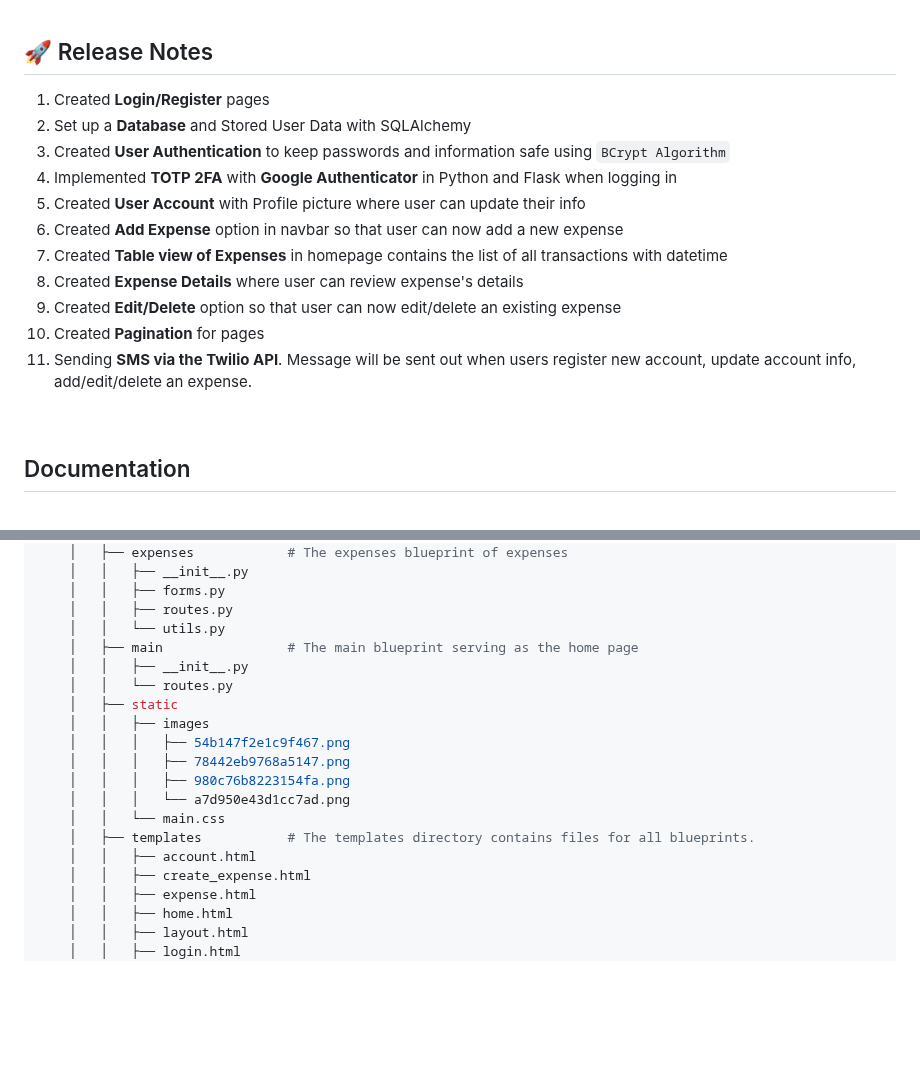
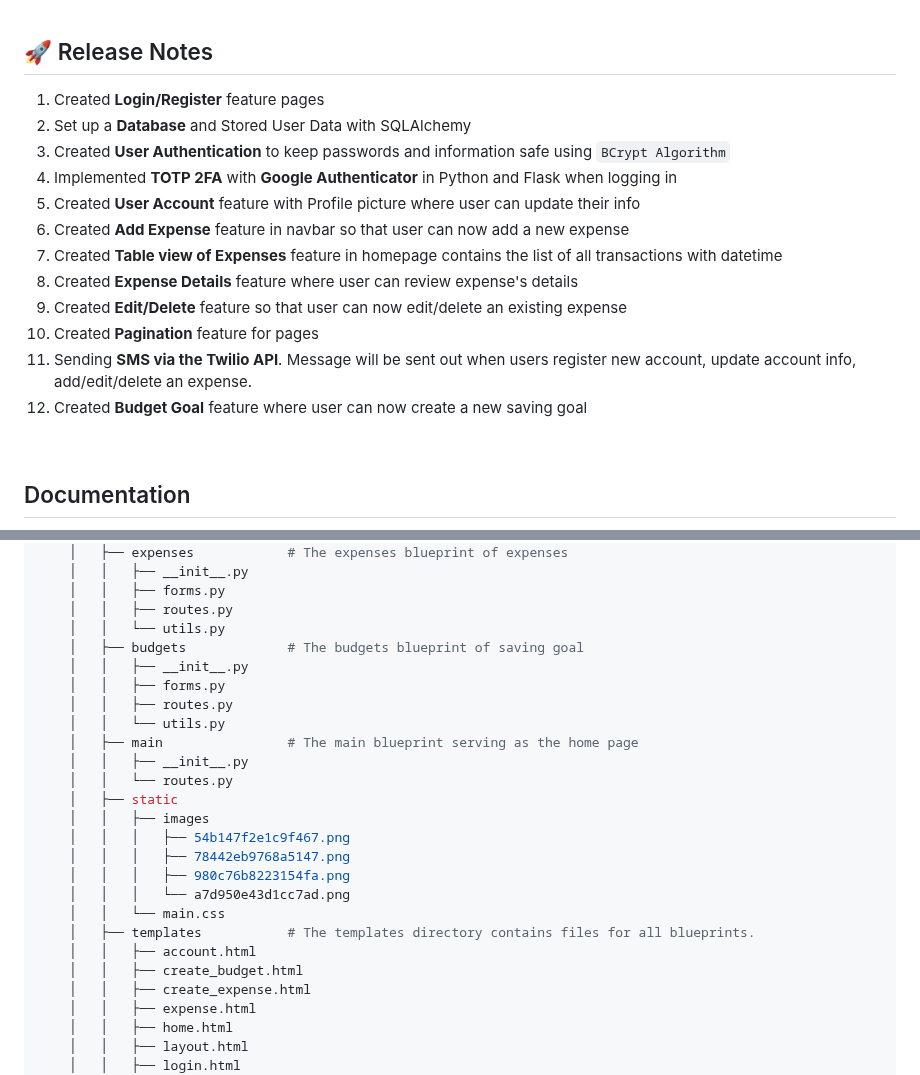
Before and after one commit to tnguyen606-cs/AI-ExpenseApp, a Markdown page: README.md, 2 parts joined by grey strips. GitHub-like rendering; blank space fills up the shorter version.

Commit message:
Updated the repo tree

```diff
--- a/README.md
+++ b/README.md
@@ -53,17 +53,18 @@ Here's a brief high-level overview of the tech stack the app uses:
 <br/>
 <h2>🚀 Release Notes</h2>
 
-  1. Created **Login/Register** pages
+  1. Created **Login/Register** feature pages
   2. Set up a **Database** and Stored User Data with SQLAlchemy
   3. Created **User Authentication** to keep passwords and information safe using `BCrypt Algorithm`
   4. Implemented **TOTP 2FA** with **Google Authenticator** in Python and Flask when logging in
-  5. Created **User Account** with Profile picture where user can update their info
-  6. Created **Add Expense** option in navbar so that user can now add a new expense
-  7. Created **Table view of Expenses** in homepage contains the list of all transactions with datetime
-  8. Created **Expense Details** where user can review expense's details
-  9. Created **Edit/Delete** option so that user can now edit/delete an existing expense
-  10. Created **Pagination** for pages
+  5. Created **User Account** feature with Profile picture where user can update their info
+  6. Created **Add Expense** feature in navbar so that user can now add a new expense
+  7. Created **Table view of Expenses** feature in homepage contains the list of all transactions with datetime
+  8. Created **Expense Details** feature where user can review expense's details
+  9. Created **Edit/Delete** feature so that user can now edit/delete an existing expense
+  10. Created **Pagination** feature for pages
   11. Sending **SMS via the Twilio API**. Message will be sent out when users register new account, update account info, add/edit/delete an expense.
+  12. Created **Budget Goal** feature where user can now create a new saving goal
 
 <!-- DOCUMENTATION -->
 <br/>
@@ -95,6 +96,11 @@ The documentation for this app can be found [here](https://github.com/tnguyen606
     │   │   ├── forms.py
     │   │   ├── routes.py
     │   │   └── utils.py
+    │   ├── budgets             # The budgets blueprint of saving goal
+    │   │   ├── __init__.py
+    │   │   ├── forms.py
+    │   │   ├── routes.py
+    │   │   └── utils.py
     │   ├── main                # The main blueprint serving as the home page
     │   │   ├── __init__.py
     │   │   └── routes.py
@@ -107,6 +113,7 @@ The documentation for this app can be found [here](https://github.com/tnguyen606
     │   │   └── main.css
     │   ├── templates           # The templates directory contains files for all blueprints.
     │   │   ├── account.html
+    │   │   ├── create_budget.html
     │   │   ├── create_expense.html
     │   │   ├── expense.html
     │   │   ├── home.html
```
